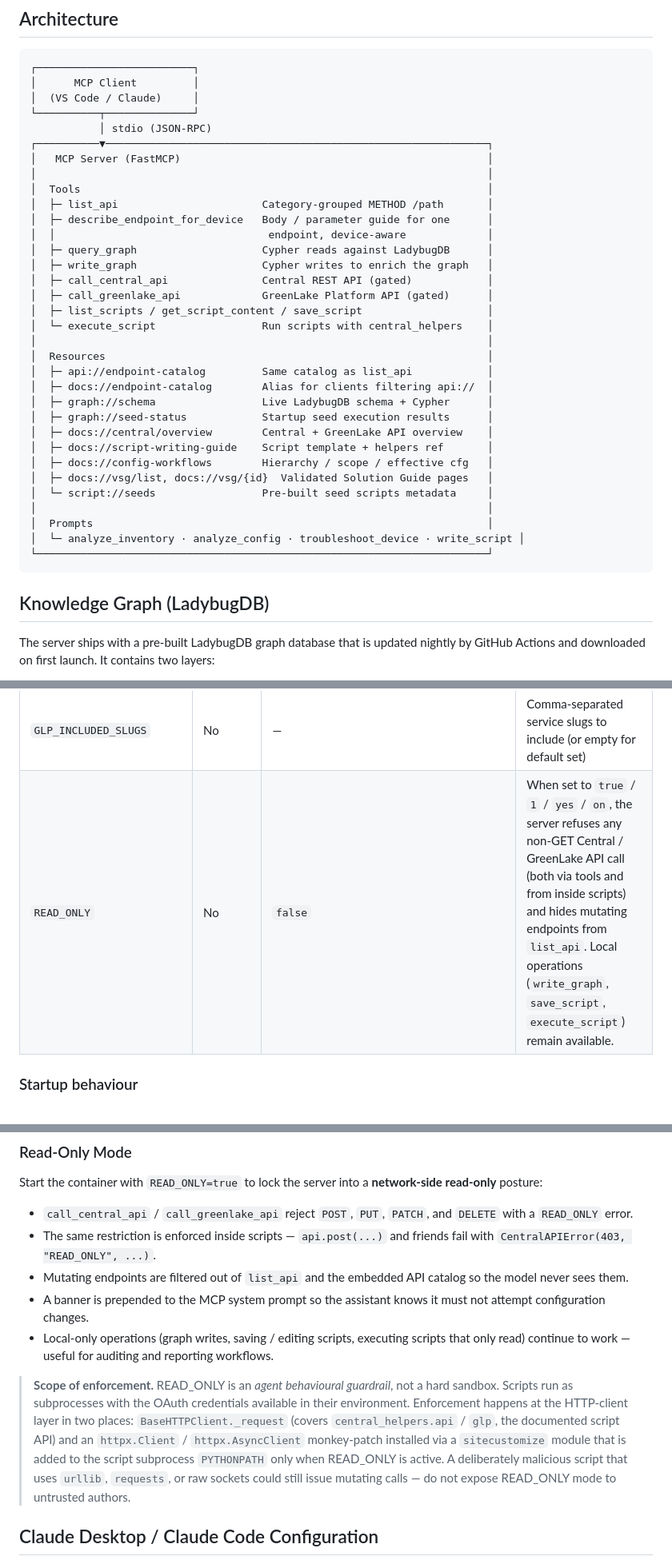
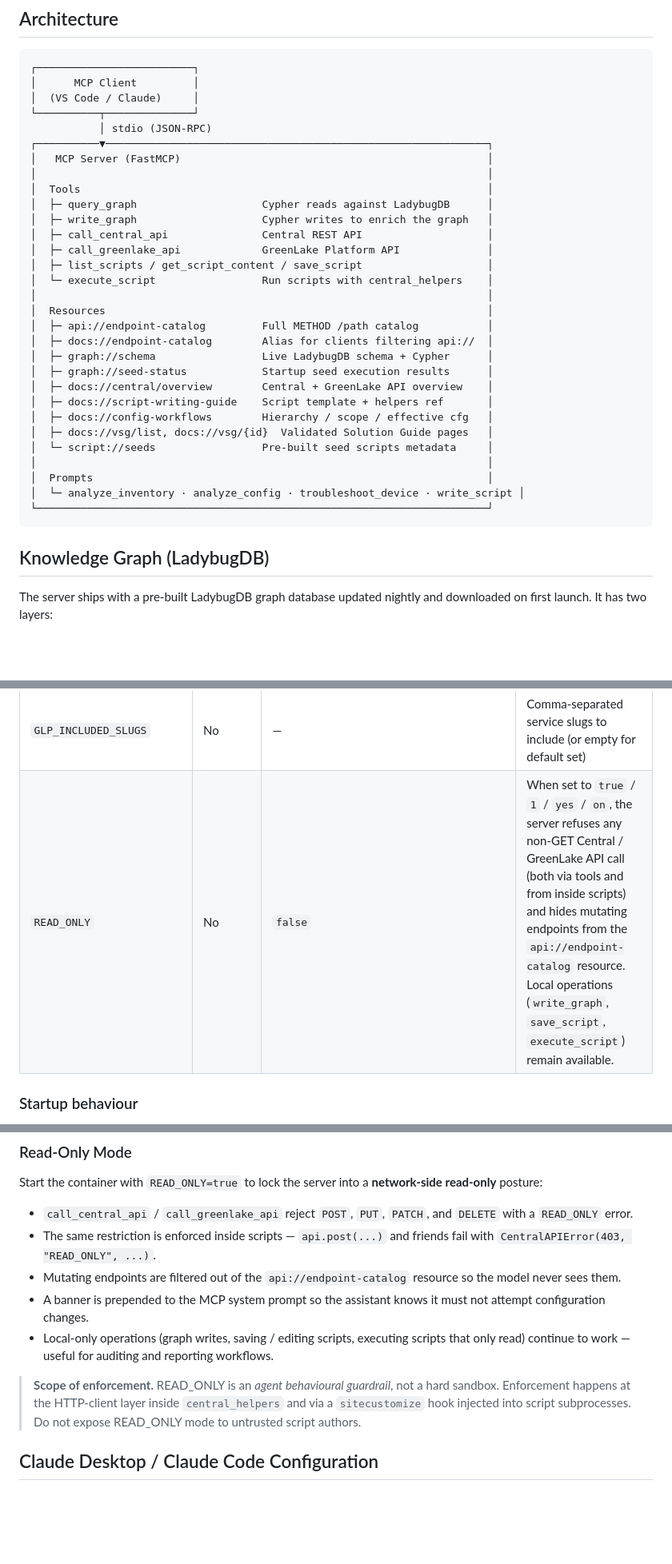
Before and after one commit to tbelz/hpe-networking-central-mcp, a Markdown page: README.md, 3 parts joined by grey strips. Shown at 80% size. Rendered like a GitHub page; blank space fills up the shorter version.

```diff
--- a/README.md
+++ b/README.md
@@ -27,18 +27,15 @@ nodes instead of paging through raw OpenAPI blobs.
 │   MCP Server (FastMCP)                                                 │
 │                                                                        │
 │  Tools                                                                 │
-│  ├─ list_api                       Category-grouped METHOD /path       │
-│  ├─ describe_endpoint_for_device   Body / parameter guide for one      │
-│  │                                  endpoint, device-aware             │
 │  ├─ query_graph                    Cypher reads against LadybugDB      │
 │  ├─ write_graph                    Cypher writes to enrich the graph   │
-│  ├─ call_central_api               Central REST API (gated)            │
-│  ├─ call_greenlake_api             GreenLake Platform API (gated)      │
+│  ├─ call_central_api               Central REST API                    │
+│  ├─ call_greenlake_api             GreenLake Platform API              │
 │  ├─ list_scripts / get_script_content / save_script                    │
 │  └─ execute_script                 Run scripts with central_helpers    │
 │                                                                        │
 │  Resources                                                             │
-│  ├─ api://endpoint-catalog         Same catalog as list_api            │
+│  ├─ api://endpoint-catalog         Full METHOD /path catalog           │
 │  ├─ docs://endpoint-catalog        Alias for clients filtering api://  │
 │  ├─ graph://schema                 Live LadybugDB schema + Cypher      │
 │  ├─ graph://seed-status            Startup seed execution results      │
@@ -55,7 +52,6 @@ nodes instead of paging through raw OpenAPI blobs.
 
 ## Knowledge Graph (LadybugDB)
 
-The server ships with a pre-built LadybugDB graph database that is updated
-nightly by GitHub Actions and downloaded on first launch. It contains two
-layers:
+The server ships with a pre-built LadybugDB graph database updated nightly and
+downloaded on first launch. It has two layers:
 
@@ -185,7 +142,7 @@ GREENLAKE_CLIENT_SECRET=your_glp_client_secret
 | `GREENLAKE_CLIENT_SECRET` | No | Central client secret | GreenLake Platform client secret |
 | `GLP_BASE_URL` | No | `https://global.api.greenlake.hpe.com` | GreenLake API base URL |
 | `GLP_INCLUDED_SLUGS` | No | — | Comma-separated service slugs to include (or empty for default set) |
-| `READ_ONLY` | No | `false` | When set to `true` / `1` / `yes` / `on`, the server refuses any non-GET Central / GreenLake API call (both via tools and from inside scripts) and hides mutating endpoints from `list_api`. Local operations (`write_graph`, `save_script`, `execute_script`) remain available. |
+| `READ_ONLY` | No | `false` | When set to `true` / `1` / `yes` / `on`, the server refuses any non-GET Central / GreenLake API call (both via tools and from inside scripts) and hides mutating endpoints from the `api://endpoint-catalog` resource. Local operations (`write_graph`, `save_script`, `execute_script`) remain available. |
 
 ### Startup behaviour
 
@@ -207,8 +164,7 @@ Start the container with `READ_ONLY=true` to lock the server into a
   and `DELETE` with a `READ_ONLY` error.
 - The same restriction is enforced inside scripts — `api.post(...)` and
   friends fail with `CentralAPIError(403, "READ_ONLY", ...)`.
-- Mutating endpoints are filtered out of `list_api` and the embedded API
-  catalog so the model never sees them.
+- Mutating endpoints are filtered out of the `api://endpoint-catalog` resource so the model never sees them.
 - A banner is prepended to the MCP system prompt so the assistant knows it
   must not attempt configuration changes.
 - Local-only operations (graph writes, saving / editing scripts, executing
@@ -216,15 +172,9 @@ Start the container with `READ_ONLY=true` to lock the server into a
   reporting workflows.
 
 > **Scope of enforcement.** READ_ONLY is an *agent behavioural guardrail*,
-> not a hard sandbox. Scripts run as subprocesses with the OAuth
-> credentials available in their environment. Enforcement happens at the
-> HTTP-client layer in two places: `BaseHTTPClient._request` (covers
-> `central_helpers.api` / `glp`, the documented script API) and an
-> `httpx.Client` / `httpx.AsyncClient` monkey-patch installed via a
-> `sitecustomize` module that is added to the script subprocess
-> `PYTHONPATH` only when READ_ONLY is active. A deliberately malicious
-> script that uses `urllib`, `requests`, or raw sockets could still issue
-> mutating calls — do not expose READ_ONLY mode to untrusted authors.
+> not a hard sandbox. Enforcement happens at the HTTP-client layer inside
+> `central_helpers` and via a `sitecustomize` hook injected into script
+> subprocesses. Do not expose READ_ONLY mode to untrusted script authors.
 
 ## Claude Desktop / Claude Code Configuration
 
```
Also changed, not shown: other parts of README.md (+10 -57 lines).
